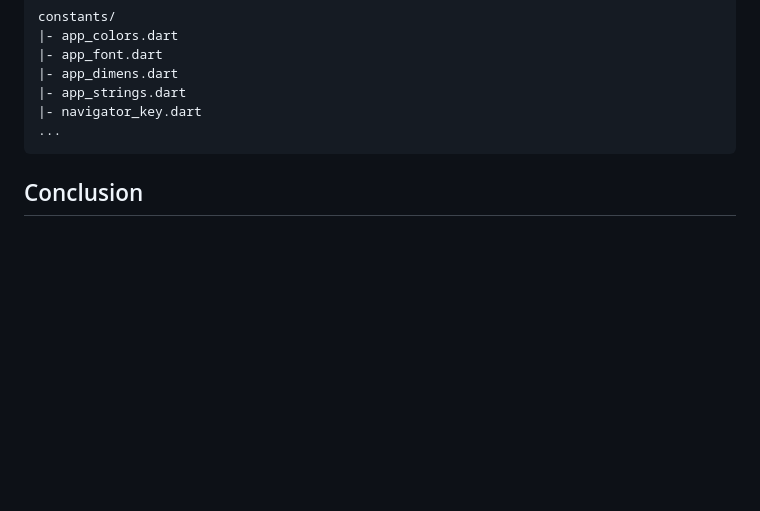
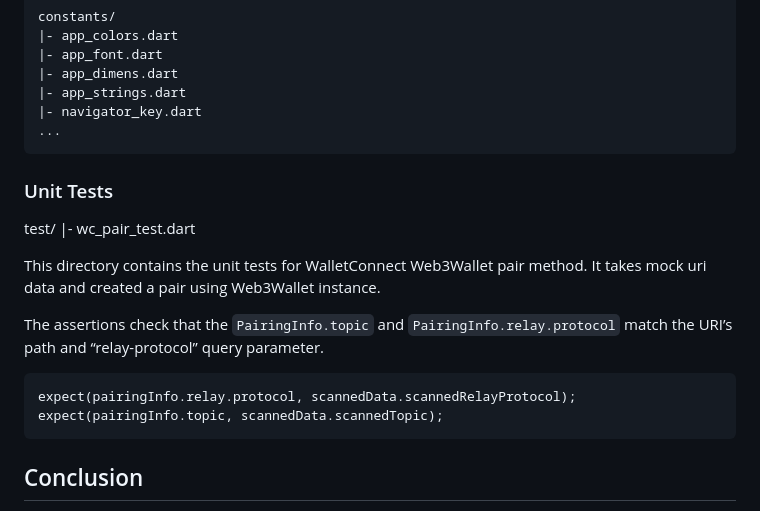
Before and after one commit to karankharode/qr_scan_walletconnect, a Markdown page: README.md, the part around the change. Drawn GitHub-style; blank space fills up the shorter version.

Commit message:
add unit tests to readme

````diff
--- a/README.md
+++ b/README.md
@@ -177,6 +177,21 @@ constants/
 ...
 ```
 
+### Unit Tests
+
+test/
+    |- wc_pair_test.dart
+
+This directory contains the unit tests for WalletConnect Web3Wallet pair method. It takes mock uri data and created a pair using Web3Wallet instance.
+
+The assertions check that the `PairingInfo.topic` and `PairingInfo.relay.protocol` match the
+URI’s path and “relay-protocol” query parameter.
+
+```
+expect(pairingInfo.relay.protocol, scannedData.scannedRelayProtocol);
+expect(pairingInfo.topic, scannedData.scannedTopic);
+```
+
 
 
 ## Conclusion
````
